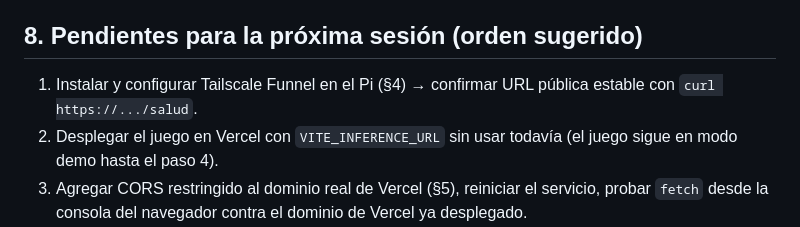
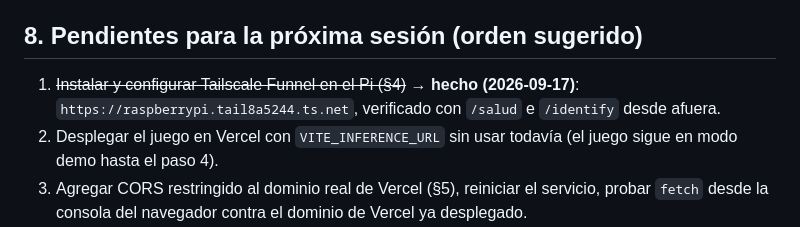
Before and after one commit to ElianHuanca/build-with-fable, a Markdown page: docs/DESPLIEGUE_INFERENCIA.md, the part around one of its changes. GitHub-like rendering.

```diff
--- a/docs/DESPLIEGUE_INFERENCIA.md
+++ b/docs/DESPLIEGUE_INFERENCIA.md
@@ -236,8 +252,8 @@ implementado todavía; si esto se vuelve un problema, es un paso pendiente para
 
 ## 8. Pendientes para la próxima sesión (orden sugerido)
 
-1. Instalar y configurar Tailscale Funnel en el Pi (§4) → confirmar URL pública estable con
-   `curl https://.../salud`.
+1. ~~Instalar y configurar Tailscale Funnel en el Pi (§4)~~ → **hecho (2026-09-17)**:
+   `https://raspberrypi.tail8a5244.ts.net`, verificado con `/salud` e `/identify` desde afuera.
 2. Desplegar el juego en Vercel con `VITE_INFERENCE_URL` sin usar todavía (el juego sigue en modo
    demo hasta el paso 4).
 3. Agregar CORS restringido al dominio real de Vercel (§5), reiniciar el servicio, probar `fetch`
```
Also changed, not shown: other parts of docs/DESPLIEGUE_INFERENCIA.md (+27 -11 lines).
